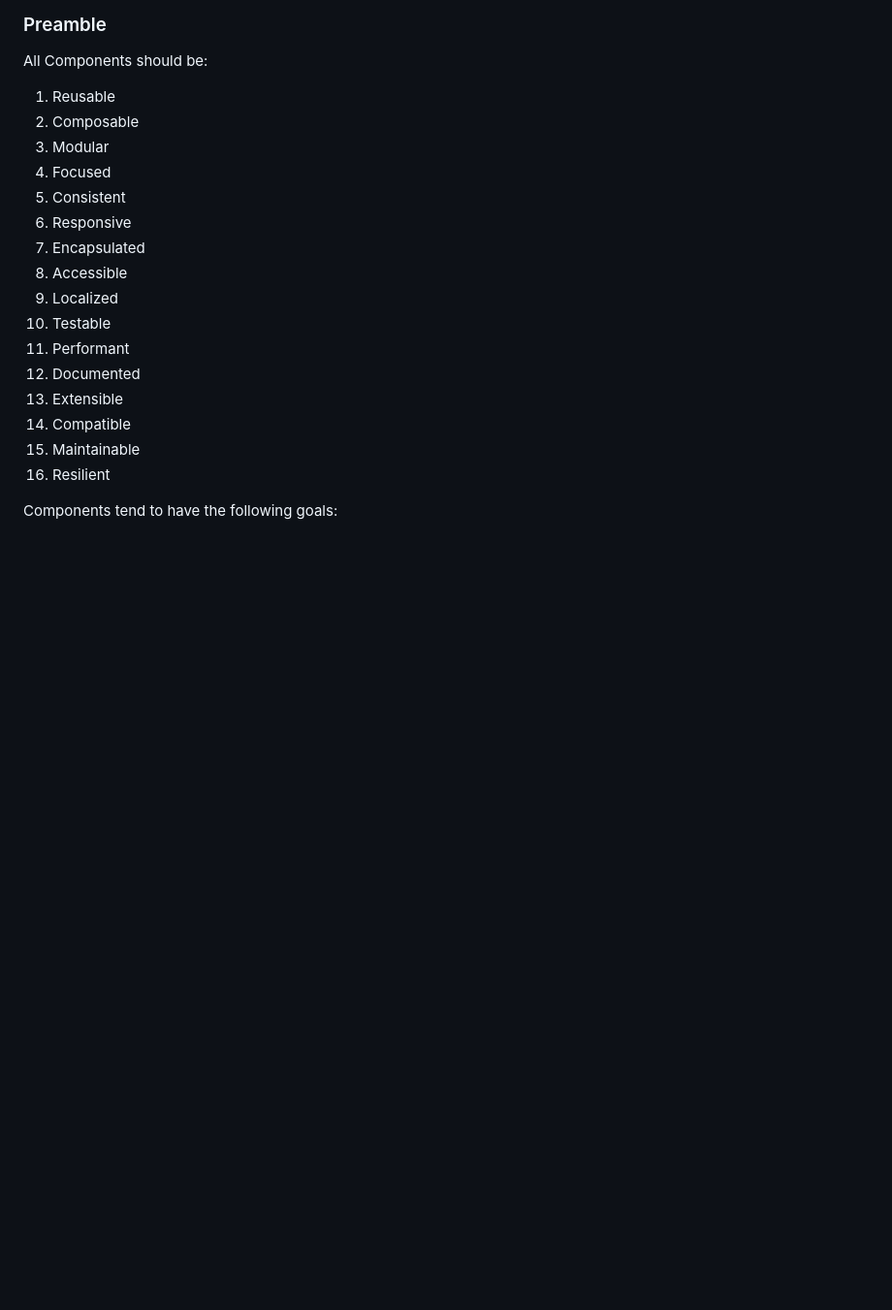
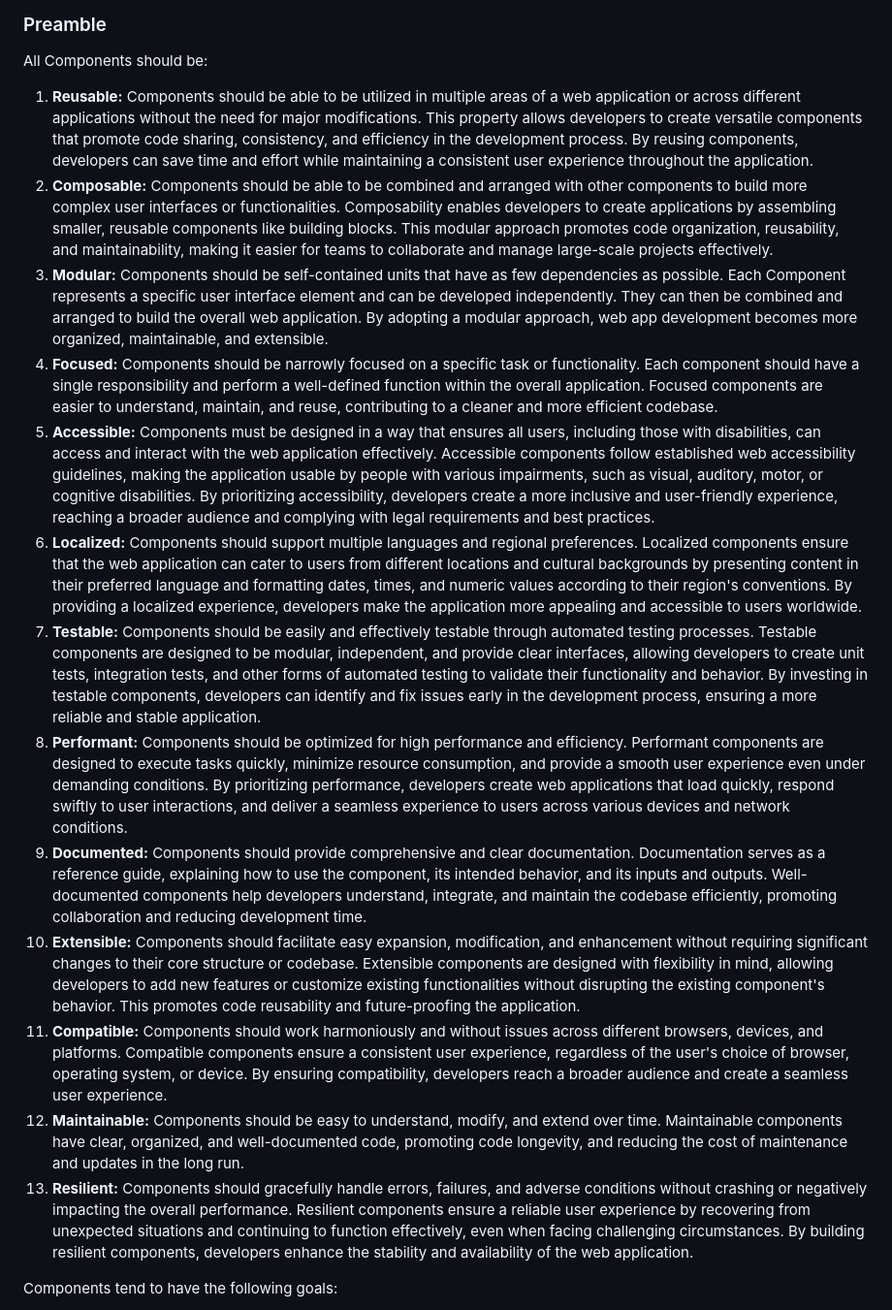
Before and after one commit to curtishoyt/curtishoyt.github.io, a Markdown page: _posts/2023-07-23-whither-components.md, the part around the change. Shown at 97% size. Rendered like a GitHub page; blank space fills up the shorter version.

Commit message:
Update 2023-07-23-whither-components.md
Elaborate on desirable traits

```diff
--- a/_posts/2023-07-23-whither-components.md
+++ b/_posts/2023-07-23-whither-components.md
@@ -17,22 +17,19 @@ I have a number of goals:
 ### Preamble
 
 All Components should be:
-1. Reusable
-1. Composable
-1. Modular
-1. Focused
-1. Consistent
-1. Responsive
-1. Encapsulated
-1. Accessible
-1. Localized
-1. Testable
-1. Performant
-1. Documented
-1. Extensible
-1. Compatible
-1. Maintainable
-1. Resilient
+1. **Reusable:** Components should be able to be utilized in multiple areas of a web application or across different applications without the need for major modifications. This property allows developers to create versatile components that promote code sharing, consistency, and efficiency in the development process. By reusing components, developers can save time and effort while maintaining a consistent user experience throughout the application.
+1. **Composable:** Components should be able to be combined and arranged with other components to build more complex user interfaces or functionalities. Composability enables developers to create applications by assembling smaller, reusable components like building blocks. This modular approach promotes code organization, reusability, and maintainability, making it easier for teams to collaborate and manage large-scale projects effectively.
+1. **Modular:** Components should be self-contained units that have as few dependencies as possible. Each Component represents a specific user interface element and can be developed independently. They can then be combined and arranged to build the overall web application. By adopting a modular approach, web app development becomes more organized, maintainable, and extensible.
+1. **Focused:** Components should be narrowly focused on a specific task or functionality. Each component should have a single responsibility and perform a well-defined function within the overall application. Focused components are easier to understand, maintain, and reuse, contributing to a cleaner and more efficient codebase.
+1. **Accessible:** Components must be designed in a way that ensures all users, including those with disabilities, can access and interact with the web application effectively. Accessible components follow established web accessibility guidelines, making the application usable by people with various impairments, such as visual, auditory, motor, or cognitive disabilities. By prioritizing accessibility, developers create a more inclusive and user-friendly experience, reaching a broader audience and complying with legal requirements and best practices.
+1. **Localized:** Components should support multiple languages and regional preferences. Localized components ensure that the web application can cater to users from different locations and cultural backgrounds by presenting content in their preferred language and formatting dates, times, and numeric values according to their region's conventions. By providing a localized experience, developers make the application more appealing and accessible to users worldwide.
+1. **Testable:** Components should be easily and effectively testable through automated testing processes. Testable components are designed to be modular, independent, and provide clear interfaces, allowing developers to create unit tests, integration tests, and other forms of automated testing to validate their functionality and behavior. By investing in testable components, developers can identify and fix issues early in the development process, ensuring a more reliable and stable application.
+1. **Performant:** Components should be optimized for high performance and efficiency. Performant components are designed to execute tasks quickly, minimize resource consumption, and provide a smooth user experience even under demanding conditions. By prioritizing performance, developers create web applications that load quickly, respond swiftly to user interactions, and deliver a seamless experience to users across various devices and network conditions.
+1. **Documented:** Components should provide comprehensive and clear documentation. Documentation serves as a reference guide, explaining how to use the component, its intended behavior, and its inputs and outputs. Well-documented components help developers understand, integrate, and maintain the codebase efficiently, promoting collaboration and reducing development time.
+1. **Extensible:** Components should facilitate easy expansion, modification, and enhancement without requiring significant changes to their core structure or codebase. Extensible components are designed with flexibility in mind, allowing developers to add new features or customize existing functionalities without disrupting the existing component's behavior. This promotes code reusability and future-proofing the application.
+1. **Compatible:** Components should work harmoniously and without issues across different browsers, devices, and platforms. Compatible components ensure a consistent user experience, regardless of the user's choice of browser, operating system, or device. By ensuring compatibility, developers reach a broader audience and create a seamless user experience.
+1. **Maintainable:** Components should be easy to understand, modify, and extend over time. Maintainable components have clear, organized, and well-documented code, promoting code longevity, and reducing the cost of maintenance and updates in the long run.
+1. **Resilient:** Components should gracefully handle errors, failures, and adverse conditions without crashing or negatively impacting the overall performance. Resilient components ensure a reliable user experience by recovering from unexpected situations and continuing to function effectively, even when facing challenging circumstances. By building resilient components, developers enhance the stability and availability of the web application.
 
 Components tend to have the following goals:
 1. Represent a visible element of the page.
```
